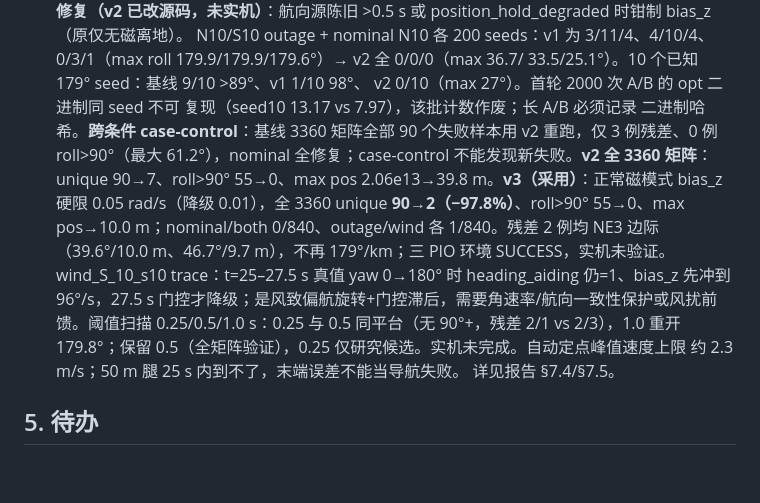
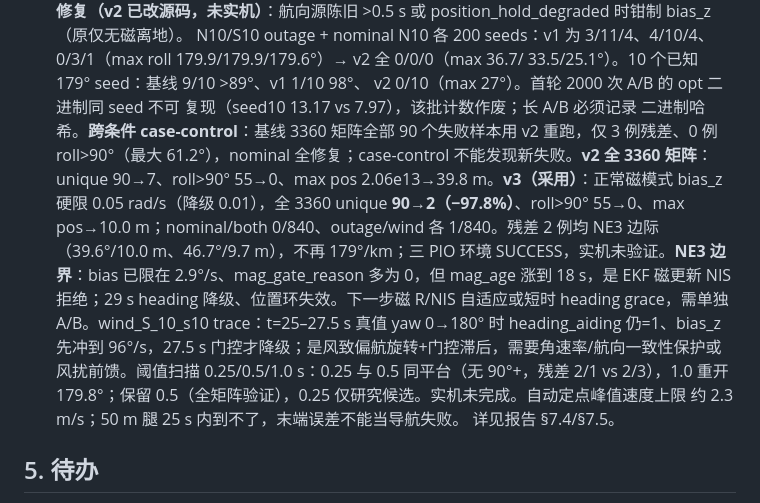
Before and after one commit to LShang001/tandem-twin-vector-thrust, a Markdown page: docs/05-控制与分配/CTL-004-无磁航向与运动EKF.md, the part around the change. Drawn GitHub-style; blank space fills up the shorter version.

```diff
--- a/docs/05-控制与分配/CTL-004-无磁航向与运动EKF.md
+++ b/docs/05-控制与分配/CTL-004-无磁航向与运动EKF.md
@@ -147,7 +147,7 @@ SIL 的 `--takeoff-at` 长地面等待场景无效：地面只约束 z、无摩
   33.5/25.1°）。10 个已知 179° seed：基线 9/10 >89°、v1 1/10 98°、
   v2 0/10（max 27°）。首轮 2000 次 A/B 的 opt 二进制同 seed 不可
   复现（seed10 13.17 vs 7.97），该批计数作废；长 A/B 必须记录
-  二进制哈希。**跨条件 case-control**：基线 3360 矩阵全部 90 个失败样本用 v2 重跑，仅 3 例残差、0 例 roll>90°（最大 61.2°），nominal 全修复；case-control 不能发现新失败。**v2 全 3360 矩阵**：unique 90→7、roll>90° 55→0、max pos 2.06e13→39.8 m。**v3（采用）**：正常磁模式 bias_z 硬限 0.05 rad/s（降级 0.01），全 3360 unique **90→2（−97.8%）**、roll>90° 55→0、max pos→10.0 m；nominal/both 0/840、outage/wind 各 1/840。残差 2 例均 NE3 边际（39.6°/10.0 m、46.7°/9.7 m），不再 179°/km；三 PIO 环境 SUCCESS，实机未验证。wind_S_10_s10 trace：t=25–27.5 s 真值 yaw 0→180° 时 heading_aiding 仍=1、bias_z 先冲到 96°/s，27.5 s 门控才降级；是风致偏航旋转+门控滞后，需要角速率/航向一致性保护或风扰前馈。阈值扫描 0.25/0.5/1.0 s：0.25 与 0.5 同平台（无 90°+，残差 2/1 vs 2/3），1.0 重开 179.8°；保留 0.5（全矩阵验证），0.25 仅研究候选。实机未完成。自动定点峰值速度上限
+  二进制哈希。**跨条件 case-control**：基线 3360 矩阵全部 90 个失败样本用 v2 重跑，仅 3 例残差、0 例 roll>90°（最大 61.2°），nominal 全修复；case-control 不能发现新失败。**v2 全 3360 矩阵**：unique 90→7、roll>90° 55→0、max pos 2.06e13→39.8 m。**v3（采用）**：正常磁模式 bias_z 硬限 0.05 rad/s（降级 0.01），全 3360 unique **90→2（−97.8%）**、roll>90° 55→0、max pos→10.0 m；nominal/both 0/840、outage/wind 各 1/840。残差 2 例均 NE3 边际（39.6°/10.0 m、46.7°/9.7 m），不再 179°/km；三 PIO 环境 SUCCESS，实机未验证。**NE3 边界**：bias 已限在 2.9°/s、mag_gate_reason 多为 0，但 mag_age 涨到 18 s，是 EKF 磁更新 NIS 拒绝；29 s heading 降级、位置环失效。下一步磁 R/NIS 自适应或短时 heading grace，需单独 A/B。wind_S_10_s10 trace：t=25–27.5 s 真值 yaw 0→180° 时 heading_aiding 仍=1、bias_z 先冲到 96°/s，27.5 s 门控才降级；是风致偏航旋转+门控滞后，需要角速率/航向一致性保护或风扰前馈。阈值扫描 0.25/0.5/1.0 s：0.25 与 0.5 同平台（无 90°+，残差 2/1 vs 2/3），1.0 重开 179.8°；保留 0.5（全矩阵验证），0.25 仅研究候选。实机未完成。自动定点峰值速度上限
   约 2.3 m/s；50 m 腿 25 s 内到不了，末端误差不能当导航失败。
   详见报告 §7.4/§7.5。
 
```
Also changed, not shown: AGENTS.md (+1 -1 lines), TandemVec-EKF-Report/无磁EKF收敛仿真-2026-10-25.md (+4 -0 lines), TandemVec-EKF-Report/figs/nav_ne3_residual_trace.png (added), 2 other files.
